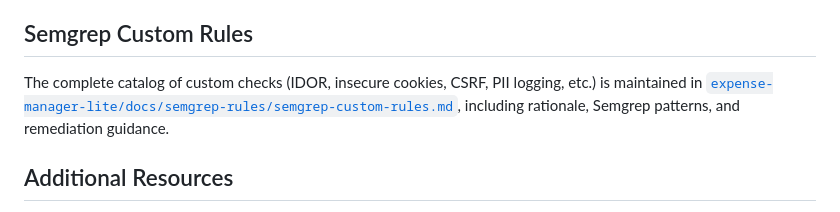
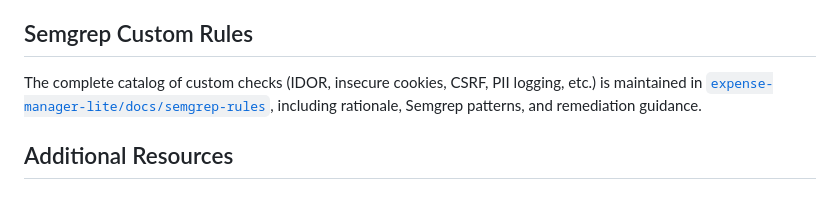
Before and after one commit to risyam/devsecops-demo, a Markdown page: README.md, the part around the change. GitHub-like rendering.

Commit message:
corrected semgrep rules link in readme (#50)

```diff
--- a/README.md
+++ b/README.md
@@ -237,7 +237,7 @@ Detailed diagrams and explanations live in [`expense-manager-lite/docs/architect
 
 ## Semgrep Custom Rules
 
-The complete catalog of custom checks (IDOR, insecure cookies, CSRF, PII logging, etc.) is maintained in [`expense-manager-lite/docs/semgrep-rules/semgrep-custom-rules.md`](expense-manager-lite/docs/semgrep-rules/semgrep-custom-rules.md), including rationale, Semgrep patterns, and remediation guidance.
+The complete catalog of custom checks (IDOR, insecure cookies, CSRF, PII logging, etc.) is maintained in [`expense-manager-lite/docs/semgrep-rules`](expense-manager-lite/docs/semgrep-rules), including rationale, Semgrep patterns, and remediation guidance.
 
 
 ## Additional Resources
```
